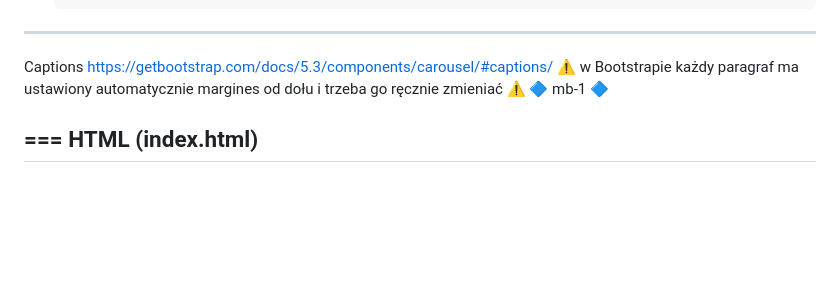
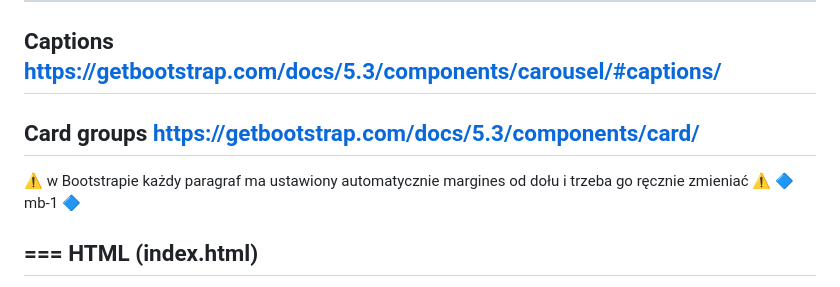
Before and after one commit to TomaszTomasz87/Project-1, a Markdown page: README.md, the part around the change. Rendered like a GitHub page; blank space fills up the shorter version.

```diff
--- a/README.md
+++ b/README.md
@@ -35,6 +35,11 @@ https://getbootstrap.com/docs/5.3/components/navbar/
 ---
 Captions
 https://getbootstrap.com/docs/5.3/components/carousel/#captions/
+---
+Card groups
+https://getbootstrap.com/docs/5.3/components/card/
+---
+
 ⚠️ w Bootstrapie każdy paragraf ma ustawiony automatycznie margines od dołu i trzeba go ręcznie zmieniać ⚠️  🔷 mb-1 🔷
 
 ===
```
